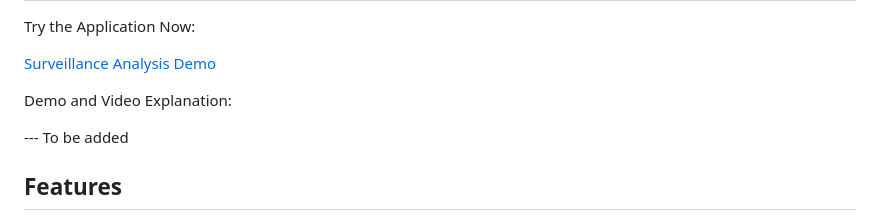
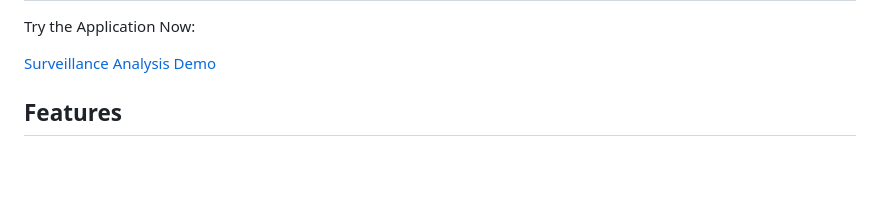
Before and after one commit to aydiler/Twelve-Labs-Security-Analysis, a Markdown page: README.md, the part around the change. Drawn GitHub-style; blank space fills up the shorter version.

```diff
--- a/README.md
+++ b/README.md
@@ -54,9 +54,6 @@ Try the Application Now:
     Surveillance Analysis Demo
 </a>
 
-Demo and Video Explanation:
-
---- To be added
 
 ## Features
 
```
